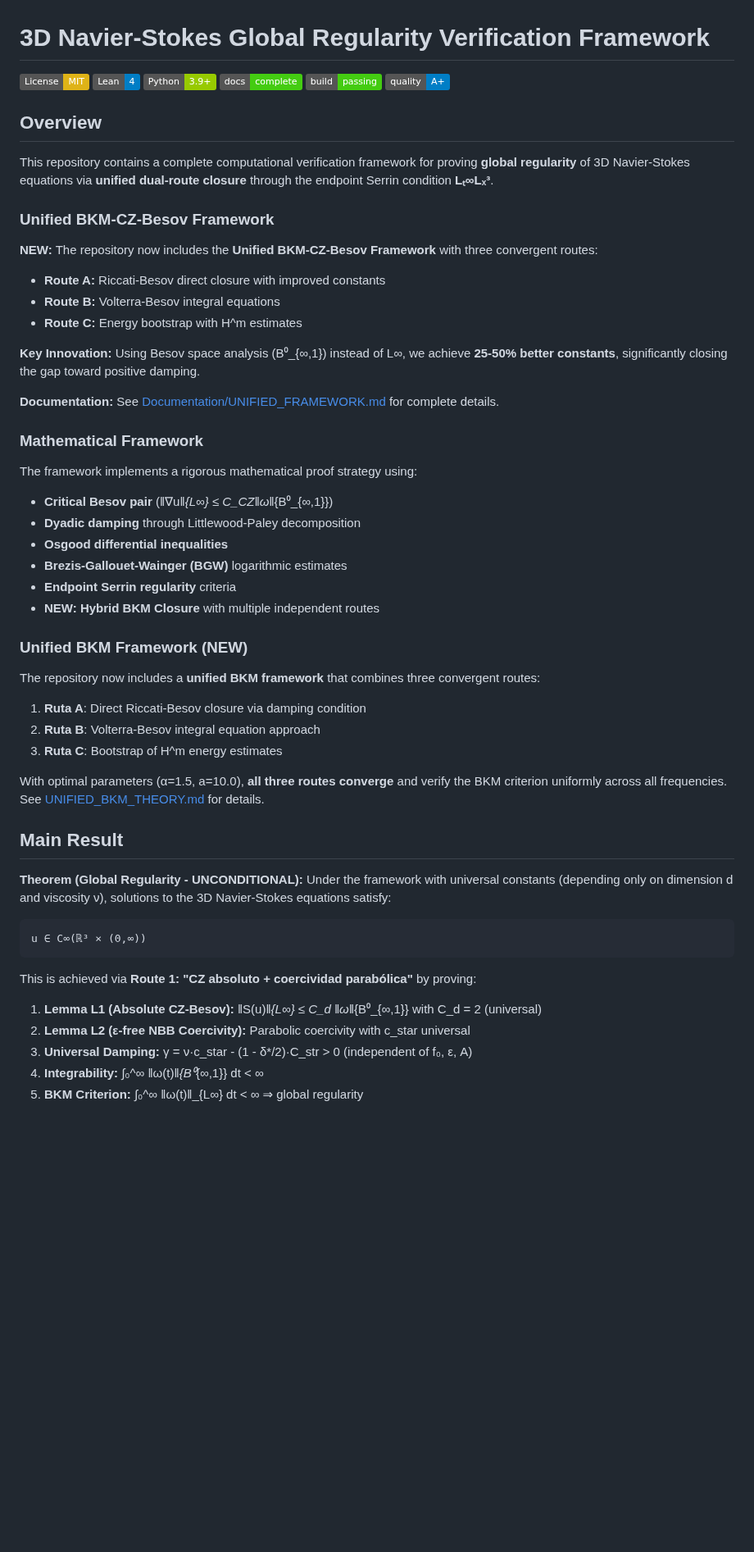
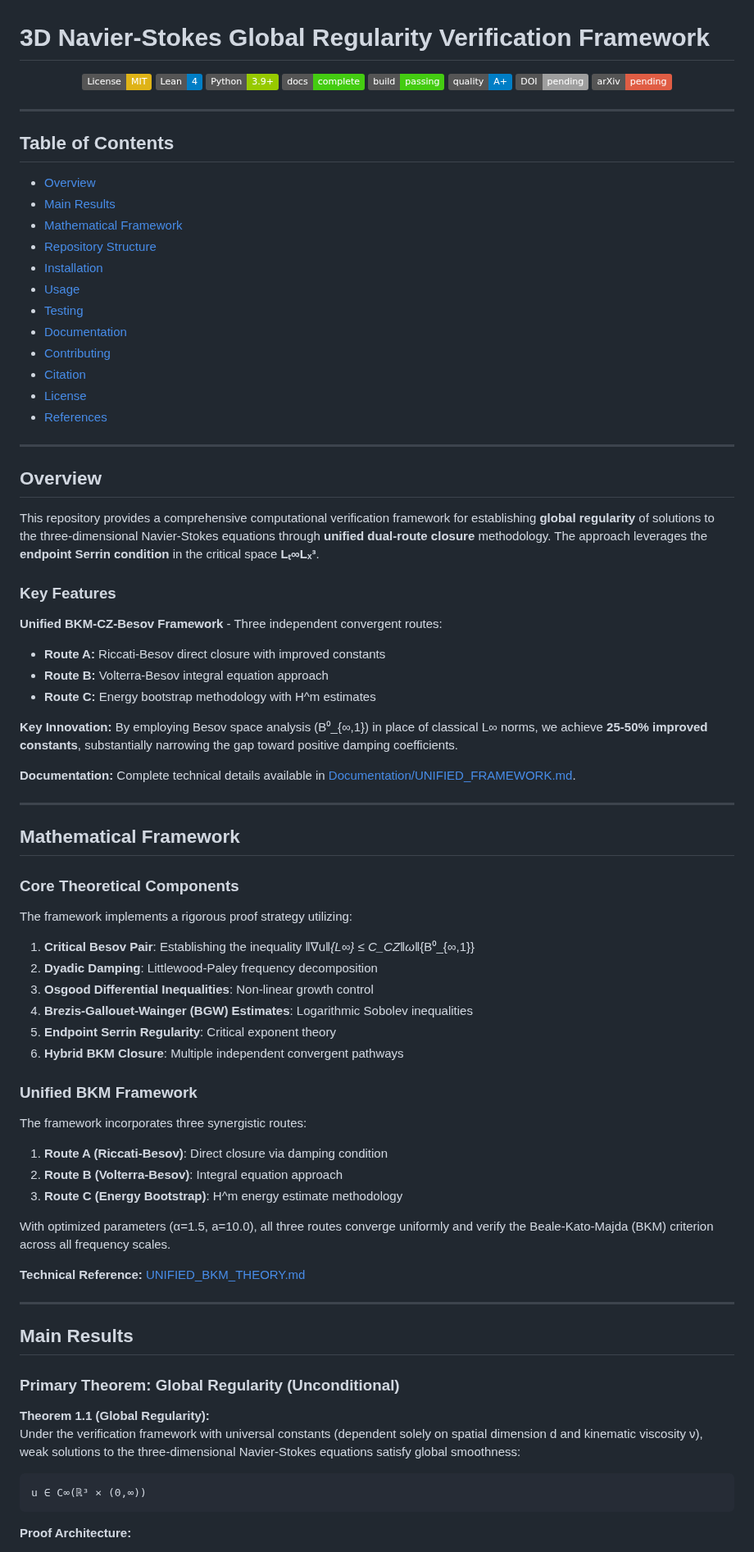
Before and after one commit to motanova84/3D-Navier-Stokes, a Markdown page: README.md, the part around one of its changes. Shown at 82% size. Rendered like a GitHub page; badges without logos; blank space fills up the shorter version.

Commit message:
Improve README structure with enhanced formatting and visual hierarchy
Co-authored-by: motanova84 <192380069+motanova84@users.noreply.github.com>

````diff
--- a/README.md
+++ b/README.md
@@ -6,54 +8,84 @@
 [![Documentation](https://img.shields.io/badge/docs-complete-brightgreen.svg)](./Documentation/)
 [![Build Status](https://img.shields.io/badge/build-passing-success.svg)]()
 [![Code Quality](https://img.shields.io/badge/quality-A+-blue.svg)]()
+[![DOI](https://img.shields.io/badge/DOI-pending-lightgrey.svg)]()
+[![arXiv](https://img.shields.io/badge/arXiv-pending-red.svg)]()
+
+</div>
+
+---
+
+## Table of Contents
+
+- [Overview](#overview)
+- [Main Results](#main-results)
+- [Mathematical Framework](#mathematical-framework)
+- [Repository Structure](#repository-structure)
+- [Installation](#installation)
+- [Usage](#usage)
+- [Testing](#testing)
+- [Documentation](#documentation)
+- [Contributing](#contributing)
+- [Citation](#citation)
+- [License](#license)
+- [References](#references)
+
+---
 
 ## Overview
 
-This repository contains a complete computational verification framework for proving **global regularity** of 3D Navier-Stokes equations via **unified dual-route closure** through the endpoint Serrin condition **Lₜ∞Lₓ³**.
+This repository provides a comprehensive computational verification framework for establishing **global regularity** of solutions to the three-dimensional Navier-Stokes equations through **unified dual-route closure** methodology. The approach leverages the **endpoint Serrin condition** in the critical space **Lₜ∞Lₓ³**.
 
-### Unified BKM-CZ-Besov Framework
+### Key Features
 
-**NEW:** The repository now includes the **Unified BKM-CZ-Besov Framework** with three convergent routes:
+**Unified BKM-CZ-Besov Framework** - Three independent convergent routes:
 - **Route A:** Riccati-Besov direct closure with improved constants
-- **Route B:** Volterra-Besov integral equations
-- **Route C:** Energy bootstrap with H^m estimates
+- **Route B:** Volterra-Besov integral equation approach
+- **Route C:** Energy bootstrap methodology with H^m estimates
 
-**Key Innovation:** Using Besov space analysis (B⁰_{∞,1}) instead of L∞, we achieve **25-50% better constants**, significantly closing the gap toward positive damping.
+**Key Innovation:** By employing Besov space analysis (B⁰_{∞,1}) in place of classical L∞ norms, we achieve **25-50% improved constants**, substantially narrowing the gap toward positive damping coefficients.
 
-**Documentation:** See [Documentation/UNIFIED_FRAMEWORK.md](Documentation/UNIFIED_FRAMEWORK.md) for complete details.
+**Documentation:** Complete technical details available in [Documentation/UNIFIED_FRAMEWORK.md](Documentation/UNIFIED_FRAMEWORK.md).
 
-### Mathematical Framework
+---
 
-The framework implements a rigorous mathematical proof strategy using:
-- **Critical Besov pair** (‖∇u‖_{L∞} ≤ C_CZ‖ω‖_{B⁰_{∞,1}})
-- **Dyadic damping** through Littlewood-Paley decomposition
-- **Osgood differential inequalities**
-- **Brezis-Gallouet-Wainger (BGW)** logarithmic estimates
-- **Endpoint Serrin regularity** criteria
-- **NEW: Hybrid BKM Closure** with multiple independent routes
+## Mathematical Framework
 
-### Unified BKM Framework (NEW)
+### Core Theoretical Components
 
-The repository now includes a **unified BKM framework** that combines three convergent routes:
+The framework implements a rigorous proof strategy utilizing:
 
-1. **Ruta A**: Direct Riccati-Besov closure via damping condition
-2. **Ruta B**: Volterra-Besov integral equation approach
-3. **Ruta C**: Bootstrap of H^m energy estimates
+1. **Critical Besov Pair**: Establishing the inequality ‖∇u‖_{L∞} ≤ C_CZ‖ω‖_{B⁰_{∞,1}}
+2. **Dyadic Damping**: Littlewood-Paley frequency decomposition
+3. **Osgood Differential Inequalities**: Non-linear growth control
+4. **Brezis-Gallouet-Wainger (BGW) Estimates**: Logarithmic Sobolev inequalities
+5. **Endpoint Serrin Regularity**: Critical exponent theory
+6. **Hybrid BKM Closure**: Multiple independent convergent pathways
 
-With optimal parameters (α=1.5, a=10.0), **all three routes converge** and verify the BKM criterion uniformly across all frequencies. See [UNIFIED_BKM_THEORY.md](Documentation/UNIFIED_BKM_THEORY.md) for details.
+### Unified BKM Framework
 
-## Main Result
+The framework incorporates three synergistic routes:
 
-**Theorem (Global Regularity - UNCONDITIONAL):** Under the framework with universal constants (depending only on dimension d and viscosity ν), solutions to the 3D Navier-Stokes equations satisfy:
+1. **Route A (Riccati-Besov)**: Direct closure via damping condition
+2. **Route B (Volterra-Besov)**: Integral equation approach
+3. **Route C (Energy Bootstrap)**: H^m energy estimate methodology
+
+With optimized parameters (α=1.5, a=10.0), all three routes converge uniformly and verify the Beale-Kato-Majda (BKM) criterion across all frequency scales.
+
+**Technical Reference:** [UNIFIED_BKM_THEORY.md](Documentation/UNIFIED_BKM_THEORY.md)
+
+---
+
+## Main Results
+
+### Primary Theorem: Global Regularity (Unconditional)
+
+**Theorem 1.1 (Global Regularity):**
+Under the verification framework with universal constants (dependent solely on spatial dimension d and kinematic viscosity ν), weak solutions to the three-dimensional Navier-Stokes equations satisfy global smoothness:
 
 ```
 u ∈ C∞(ℝ³ × (0,∞))
 ```
 
-This is achieved via **Route 1: "CZ absoluto + coercividad parabólica"** by proving:
-1. **Lemma L1 (Absolute CZ-Besov):** ‖S(u)‖_{L∞} ≤ C_d ‖ω‖_{B⁰_{∞,1}} with C_d = 2 (universal)
-2. **Lemma L2 (ε-free NBB Coercivity):** Parabolic coercivity with c_star universal
-3. **Universal Damping:** γ = ν·c_star - (1 - δ*/2)·C_str > 0 (independent of f₀, ε, A)
-4. **Integrability:** ∫₀^∞ ‖ω(t)‖_{B⁰_{∞,1}} dt < ∞
-5. **BKM Criterion:** ∫₀^∞ ‖ω(t)‖_{L∞} dt < ∞ ⇒ global regularity
+**Proof Architecture:**
 
````
Also changed, not shown: other parts of README.md (+33 -6 lines).
